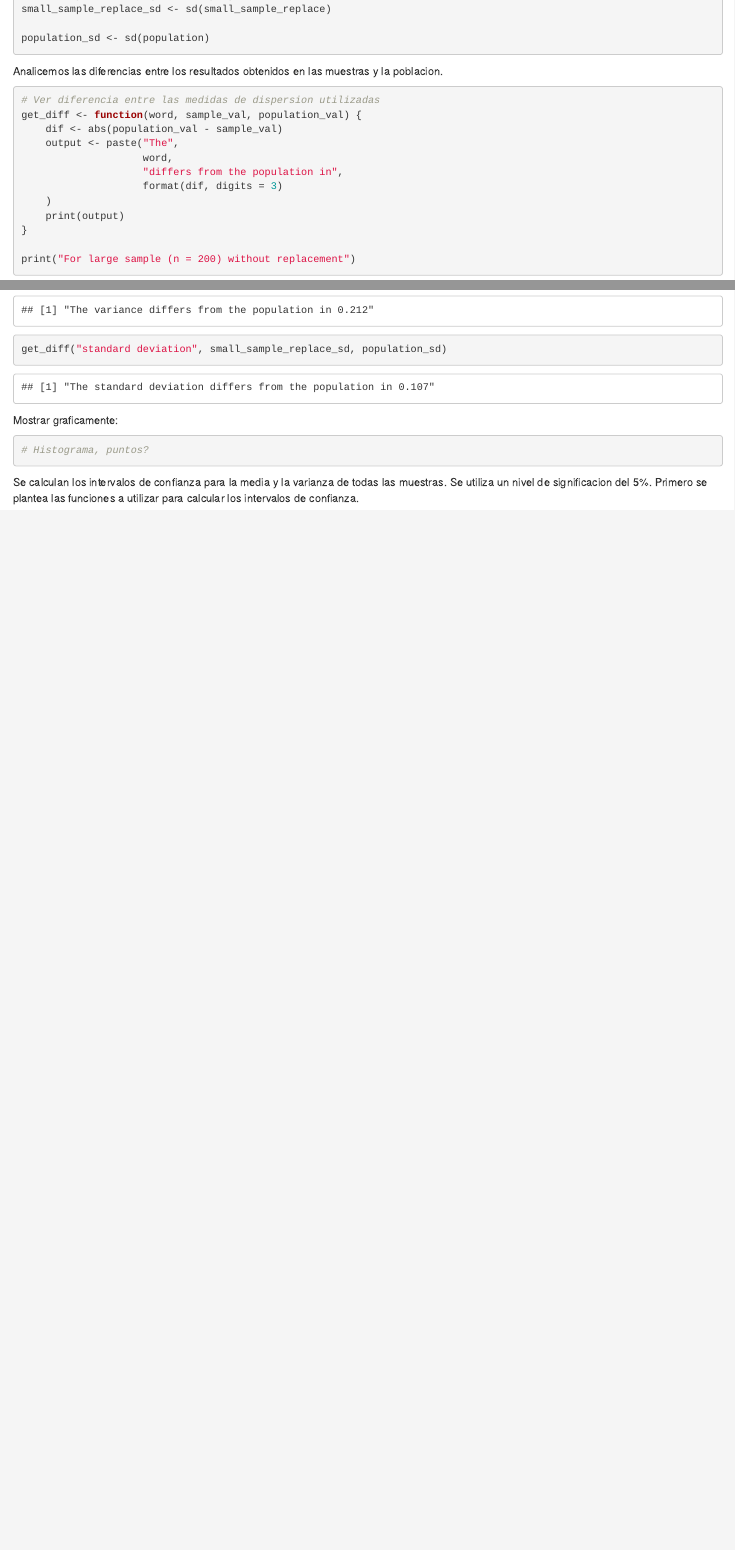
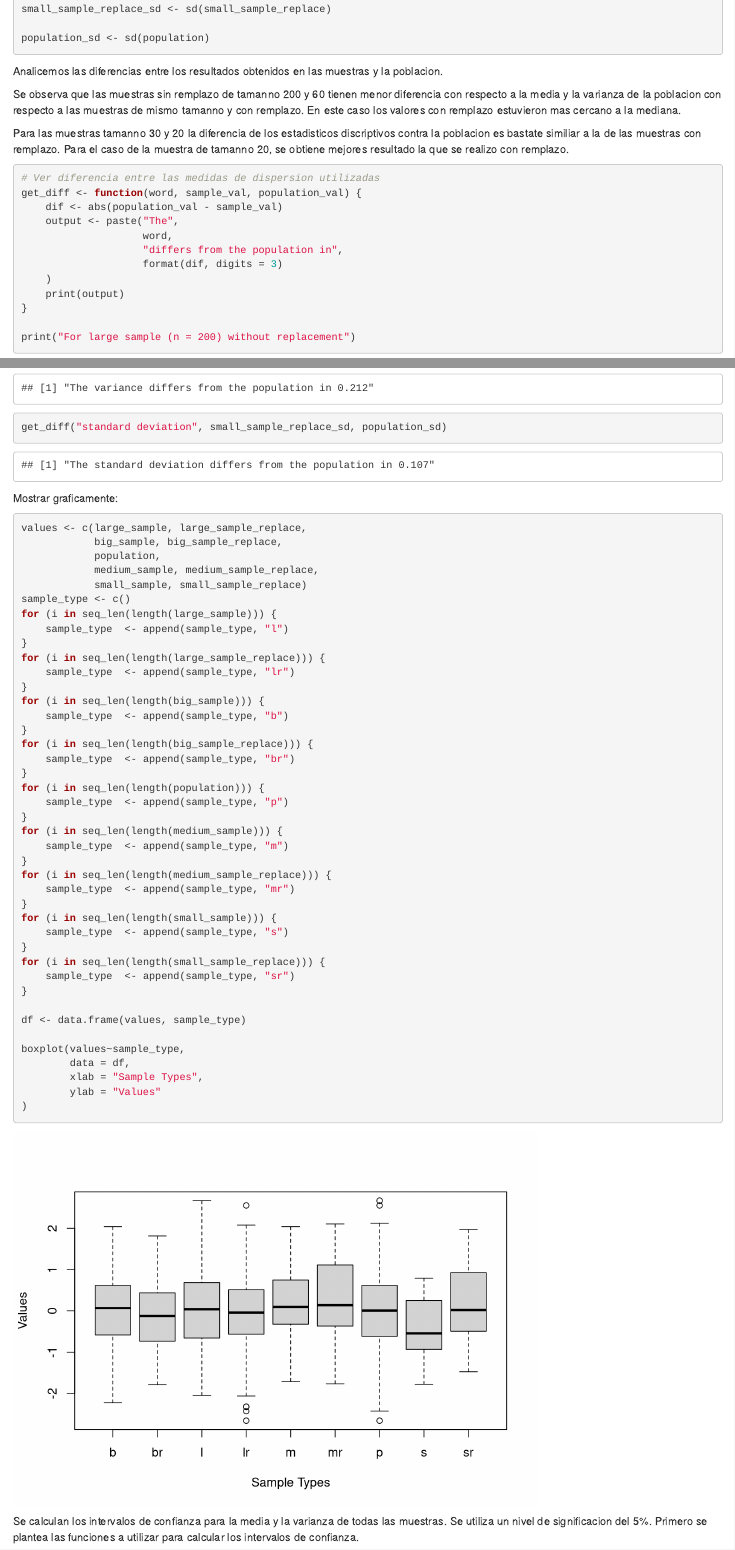
Before and after one commit to rodrigo-pino/stats-first-project, an R Markdown document (code/ej1Notebook.Rmd): the page in a window 1100 px wide, from 1710 px down, and a second part further down, joined at a grey line. Rendered offline with R 4.5, knitr and Pandoc, with nearby package versions; code that draws random numbers runs with fixed seeds of ours.

Commit message:
exercise 1 boxplot results

````diff
--- a/code/ej1Notebook.Rmd
+++ b/code/ej1Notebook.Rmd
@@ -100,6 +100,9 @@ population_sd <- sd(population)
 
 Analicemos las diferencias entre los resultados obtenidos en las muestras y la poblacion.
 
+Se observa que las muestras sin remplazo de tamanno 200 y 60 tienen menor diferencia con respecto a la media y la varianza de la poblacion con respecto a las muestras de mismo tamanno y con remplazo. En este caso los valores con remplazo estuvieron mas cercano a la mediana.
+
+Para las muestras tamanno 30 y 20 la diferencia de los estadisticos discriptivos contra la poblacion es bastate similiar a la de las muestras con remplazo. Para el caso de la muestra de tamanno 20, se obtiene mejores resultado la que se realizo con remplazo.
 ```{r}
 # Ver diferencia entre las medidas de dispersion utilizadas
 get_diff <- function(word, sample_val, population_val) {
@@ -180,7 +183,48 @@ get_diff("standard deviation", small_sample_replace_sd, population_sd)
 Mostrar graficamente:
 
 ```{r}
-# Histograma, puntos?
+values <- c(large_sample, large_sample_replace,
+            big_sample, big_sample_replace,
+            population,
+            medium_sample, medium_sample_replace,
+            small_sample, small_sample_replace)
+sample_type <- c()
+for (i in seq_len(length(large_sample))) {
+    sample_type  <- append(sample_type, "l")
+}
+for (i in seq_len(length(large_sample_replace))) {
+    sample_type  <- append(sample_type, "lr")
+}
+for (i in seq_len(length(big_sample))) {
+    sample_type  <- append(sample_type, "b")
+}
+for (i in seq_len(length(big_sample_replace))) {
+    sample_type  <- append(sample_type, "br")
+}
+for (i in seq_len(length(population))) {
+    sample_type  <- append(sample_type, "p")
+}
+for (i in seq_len(length(medium_sample))) {
+    sample_type  <- append(sample_type, "m")
+}
+for (i in seq_len(length(medium_sample_replace))) {
+    sample_type  <- append(sample_type, "mr")
+}
+for (i in seq_len(length(small_sample))) {
+    sample_type  <- append(sample_type, "s")
+}
+for (i in seq_len(length(small_sample_replace))) {
+    sample_type  <- append(sample_type, "sr")
+}
+
+df <- data.frame(values, sample_type)
+
+boxplot(values~sample_type,
+        data = df,
+        xlab = "Sample Types",
+        ylab = "Values"
+)
+
 ```
 
 Se calculan los intervalos de confianza para la media y la varianza de todas las muestras. Se utiliza un nivel de significacion del 5%. Primero se plantea las funciones a utilizar para calcular los intervalos de confianza.
````
